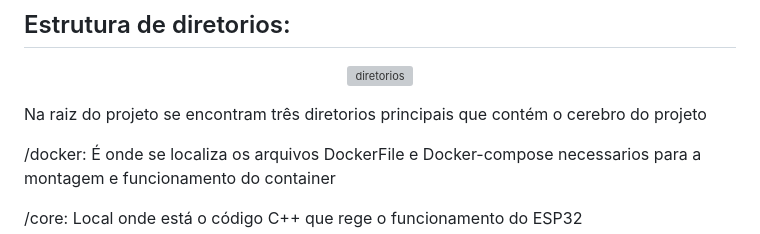
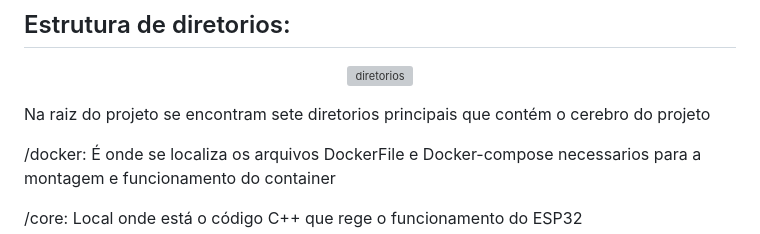
Before and after one commit to gustavo-henrique433/Safe-Track, a Markdown page: README.md, the part around the change. Drawn GitHub-style; grey boxes are pictures that could not be loaded.

```diff
--- a/README.md
+++ b/README.md
@@ -49,7 +49,7 @@ Safe-Track é um projeto com o objetivo de proporcionar segurança e automação
 
 <p  align = "center"> <img width="400" height="600" alt="diretorios" src="https://github.com/user-attachments/assets/6eb1be84-0201-4d2c-850b-faebd769b3c0" /></p>
 
-<p>Na raiz do projeto se encontram três diretorios principais que contém o cerebro do projeto</p>
+<p>Na raiz do projeto se encontram sete diretorios principais que contém o cerebro do projeto</p>
 <p>/docker: É onde se localiza os arquivos DockerFile e Docker-compose necessarios para a montagem e funcionamento do container</p>
 <p>/core: Local onde está o código C++ que rege o funcionamento do ESP32</p>
 <p>/src: É divido em outros dois subdiretorios sendo estes /app e /database </p>
```
